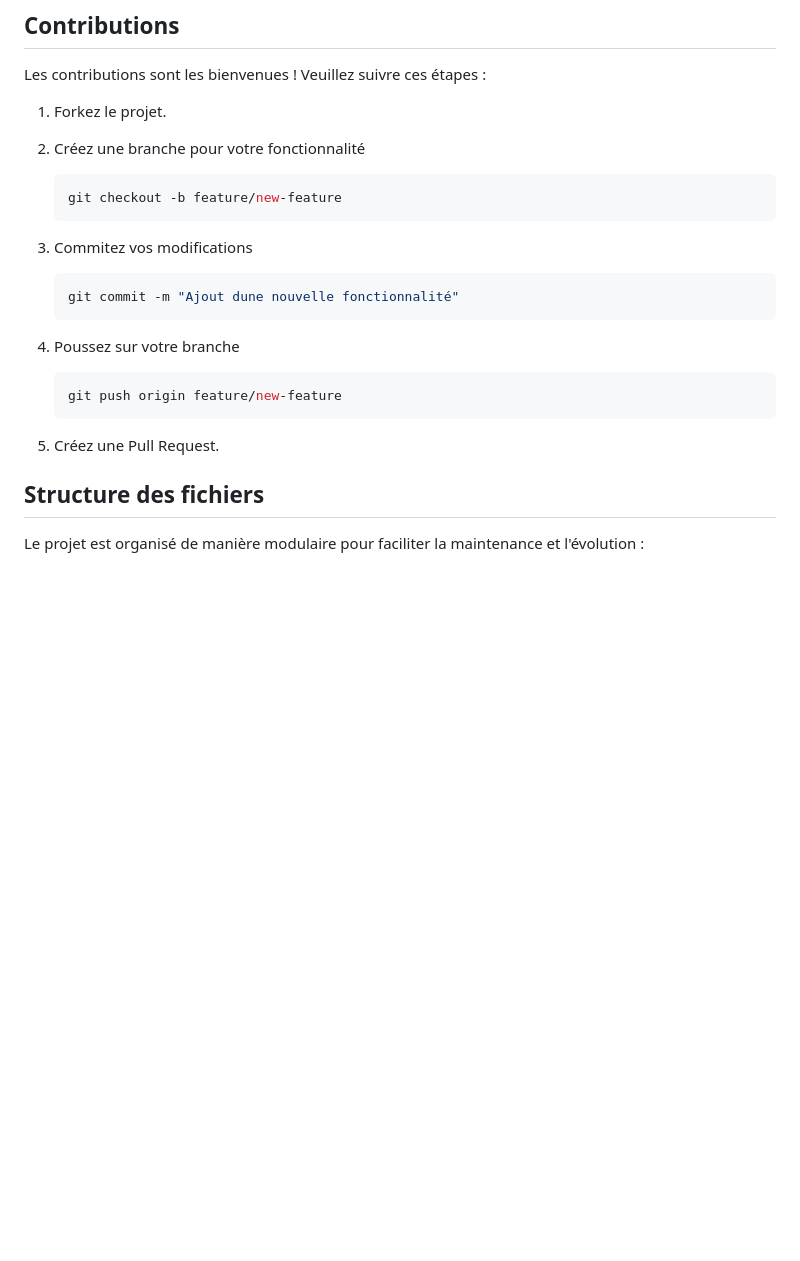
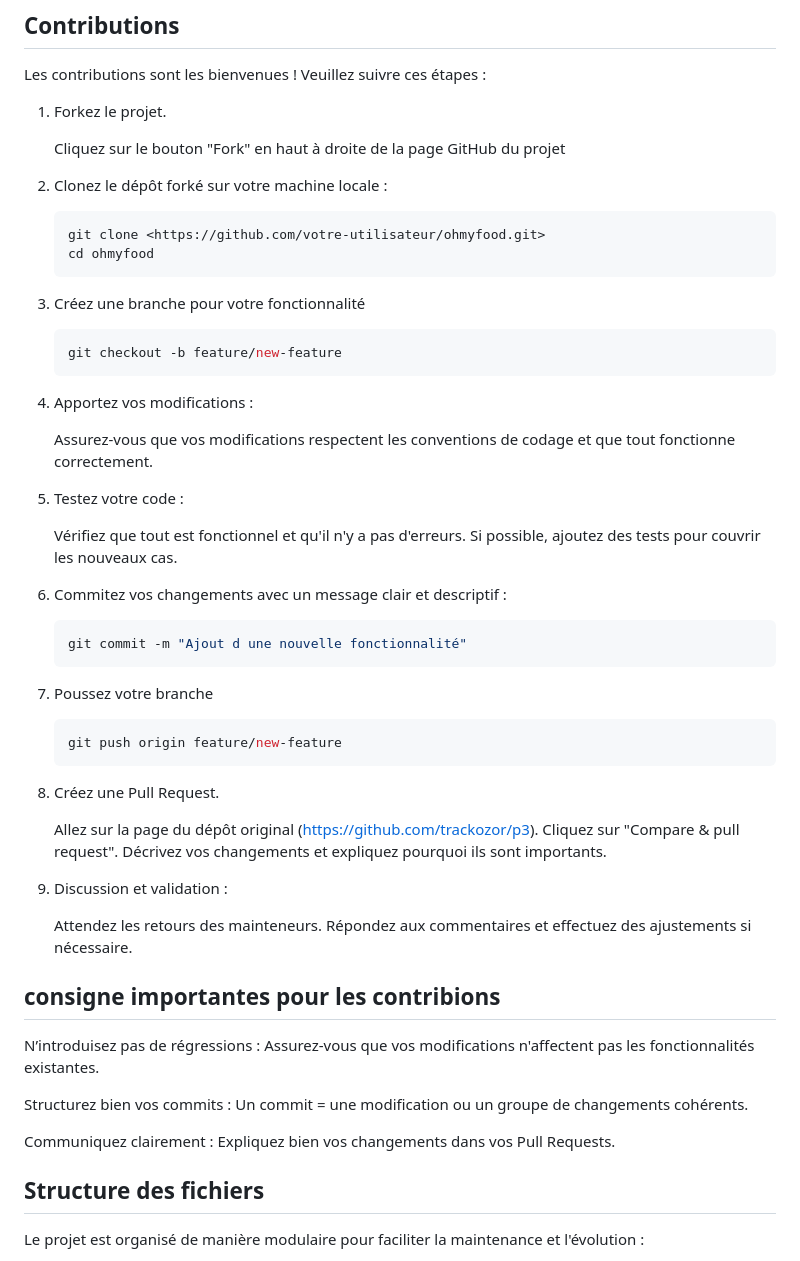
Before and after one commit to trackozor/p3, a Markdown page: README.md, the part around the change. GitHub-like rendering; blank space fills up the shorter version.

Commit message:
modif contibution plus mmise en place consigne

`````diff
--- a/README.md
+++ b/README.md
@@ -137,25 +137,61 @@ Ouvrez le fichier `index.html` :
 Les contributions sont les bienvenues ! Veuillez suivre ces étapes :
 
 1. Forkez le projet.
-2. Créez une branche pour votre fonctionnalité
+
+   Cliquez sur le bouton "Fork" en haut à droite de la page GitHub du projet
+
+2. Clonez le dépôt forké sur votre machine locale :
+
+   ```sh
+   git clone <https://github.com/votre-utilisateur/ohmyfood.git>
+   cd ohmyfood
+   ```
+
+3. Créez une branche pour votre fonctionnalité
 
    ```sh
    git checkout -b feature/new-feature
    ```
 
-3. Commitez vos modifications
+4. Apportez vos modifications :
+
+   Assurez-vous que vos modifications respectent les conventions de codage et que tout fonctionne correctement.
+
+5. Testez votre code :
+
+   Vérifiez que tout est fonctionnel et qu'il n'y a pas d'erreurs.
+   Si possible, ajoutez des tests pour couvrir les nouveaux cas.
+
+6. Commitez vos changements avec un message clair et descriptif :
 
    ```sh
-   git commit -m "Ajout dune nouvelle fonctionnalité"
+   git commit -m "Ajout d une nouvelle fonctionnalité"
    ````
 
-4. Poussez sur votre branche
+7. Poussez votre branche
 
    ```sh
    git push origin feature/new-feature
    ```
 
-5. Créez une Pull Request.
+8. Créez une Pull Request.
+
+   Allez sur la page du dépôt original (<https://github.com/trackozor/p3>).
+   Cliquez sur "Compare & pull request".
+   Décrivez vos changements et expliquez pourquoi ils sont importants.
+
+9. Discussion et validation :
+
+   Attendez les retours des mainteneurs.
+   Répondez aux commentaires et effectuez des ajustements si nécessaire.
+
+## consigne importantes pour les contribions
+
+   N’introduisez pas de régressions : Assurez-vous que vos modifications n'affectent pas les fonctionnalités existantes.
+
+   Structurez bien vos commits : Un commit = une modification ou un groupe de changements cohérents.
+
+   Communiquez clairement : Expliquez bien vos changements dans vos Pull Requests.
 
 ## Structure des fichiers
 
`````
